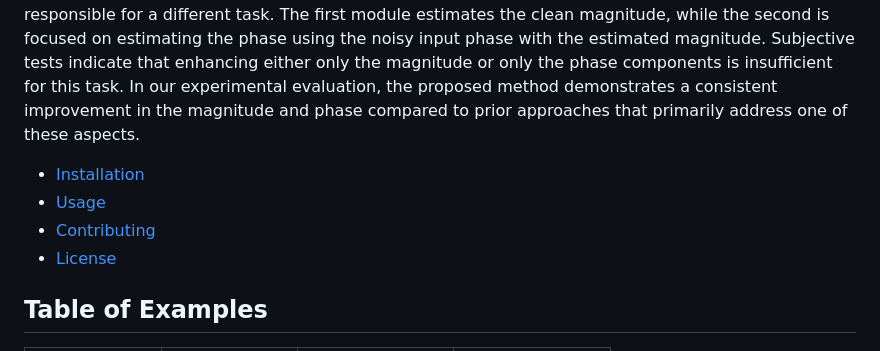
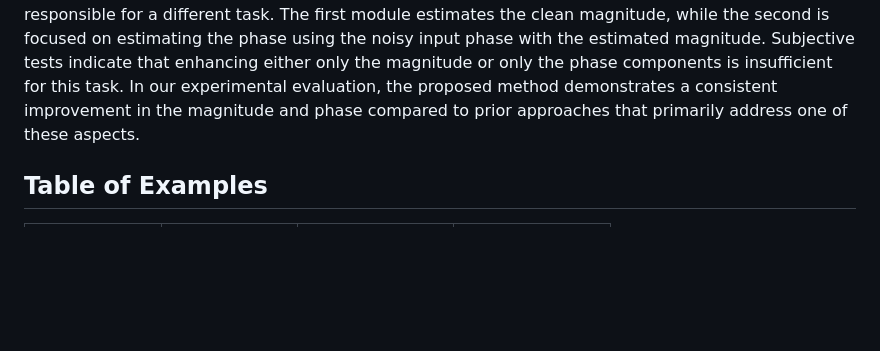
Before and after one commit to shveyal115/dereverberation.github.io, a Markdown page: README.md, the part around the change. Drawn GitHub-style; blank space fills up the shorter version.

```diff
--- a/README.md
+++ b/README.md
@@ -7,11 +7,6 @@ Int.Workshop on Acoustic Signal Enhancement (IWAENC), 2024
 ![flow](/flow5.png)
 
 In this work, we present a new single-microphone speech dereverberation algorithm. Initially, we provide empirical evidence highlighting the importance of separate processing for magnitude and phase in dereverberation tasks. Additionally, we illustrate that in our task, unlike noise reduction, certain objective metrics strongly correlate with the magnitude while others with the phase. Consequently, we propose a new architecture that consists of two modules, each of which is responsible for a different task. The first module estimates the clean magnitude, while the second is focused on estimating the phase using the noisy input phase with the estimated magnitude. Subjective tests indicate that enhancing either only the magnitude or only the phase components is insufficient for this task. In our experimental evaluation, the proposed method demonstrates a consistent improvement in the magnitude and phase compared to prior approaches that primarily address one of these aspects.
-
-- [Installation](#installation)
-- [Usage](#usage)
-- [Contributing](#contributing)
-- [License](#license)
 
 
 ## Table of Examples
```
